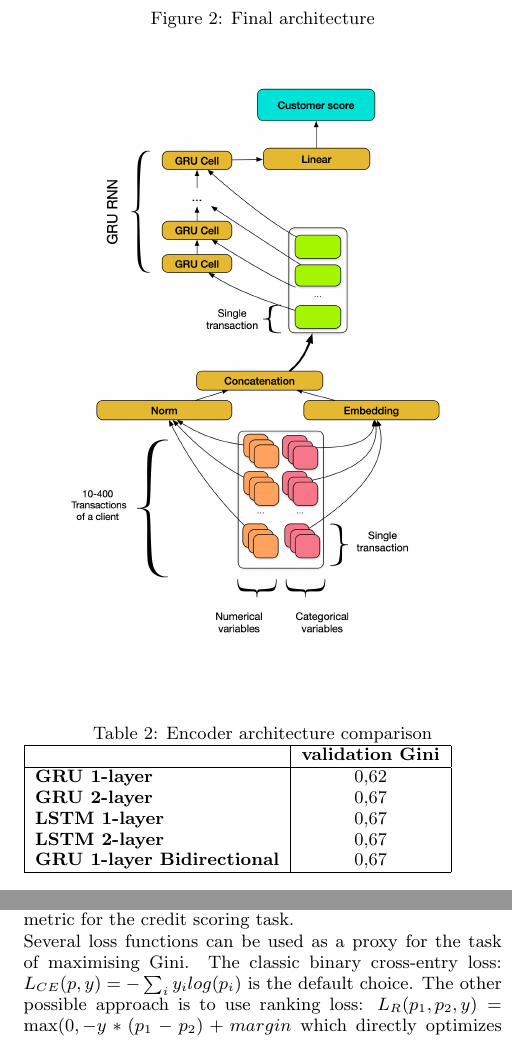
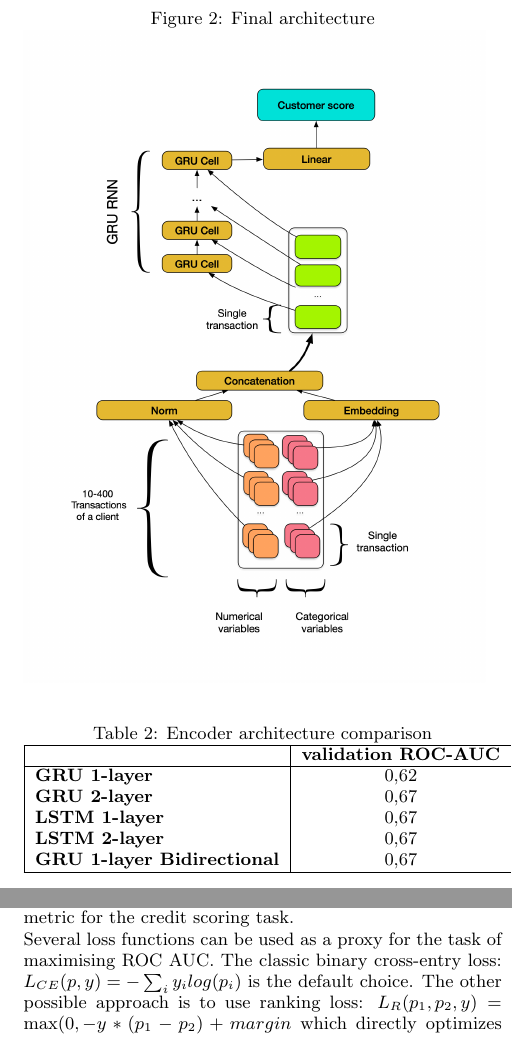
Before and after one commit to dllllb/etrnn-paper-txt, a LaTeX document (main.tex): two parts of the columns of page 2 of 4, joined at a grey line, cut so that both start at the same text. Compiled offline with pdfLaTeX.

Commit message:
Update on Overleaf.

```diff
--- a/main.tex
+++ b/main.tex
@@ -97,7 +97,7 @@ We tried several classifiers based on multi-layer perceptrons with different act
 \caption{Encoder architecture comparison}
 \begin{tabular}{ | l | c |  }
 \hline
-& \textbf{validation Gini} \\
+& \textbf{validation ROC-AUC} \\
 \hline
 \textbf{GRU 1-layer} & 0,62  \\
 \textbf{GRU 2-layer} & 0,67  \\
@@ -115,8 +115,8 @@ We tried several classifiers based on multi-layer perceptrons with different act
 
 Our quality metric was Gini which is the scaled variant of ROC AUC ($G = 2A_{ROC} - 1$). Gini is the most popular metric for the credit scoring task.
 
-Several loss functions can be used as a proxy for the task of maximising Gini. The classic binary cross-entry loss: $L_{CE}(p, y) = - \sum_i y_ilog(p_i)$ is the default choice.
-The other possible approach is to use ranking loss: $ L_R(p_1, p_2, y) = \max(0, -y * (p_1 - p_2) + margin $ which directly optimizes Gini.
+Several loss functions can be used as a proxy for the task of maximising ROC AUC. The classic binary cross-entry loss: $L_{CE}(p, y) = - \sum_i y_ilog(p_i)$ is the default choice.
+The other possible approach is to use ranking loss: $ L_R(p_1, p_2, y) = \max(0, -y * (p_1 - p_2) + margin $ which directly optimizes ROC AUC.
 
 There is also an option to use modified version of binary cross-entropy loss proposed by Lin et al.\cite{DBLP:journals/corr/abs-1708-02002} and known as focal loss: $L_F(p, y) = -\sum_i (1 - p_i)^\gamma y_i log(p_i)$. Focal loss reduces penalty for easily classified samples i. e. samples for which the model prediction is very close to one. This is especially actual for poorly balanced datasets which is exactly our case. But preliminary tests of focal loss showed no improvement against BCE loss.
 
@@ -145,7 +145,7 @@ For all experimens we used a batch size of 32 for training and batch size of 768
 
 While there are several techniques to tune learning rate the interesting option is to use cyclical learning rates like proposed by Leslie N. Smith.\cite{DBLP:journals/corr/Smith15a}
 
-Graph: Ox-epoch, Oy-Train/Validation Gini , Series: (lr=0.0001 const, lr decreasing g=0.8, g=0.5, cyclical g =0.5)
+Graph: Ox-epoch, Oy-Train/Validation ROC AUC , Series: (lr=0.0001 const, lr decreasing g=0.8, g=0.5, cyclical g =0.5)
 
 
 \subsection{Ensembling}
@@ -156,7 +156,7 @@ Another interesting approach is to use snapshots of the same model in the final
 
 Yet another interesting possibility is to use stochastic weight averaging proposed by Izmailov et al.\cite{DBLP:journals/corr/LoshchilovH16a} This approach can significantly reduce inference time since only one model with averaged weights is used instead of the whole ensemble. But in our case ensemble of models trained on slightly different subsets of data was best in terms of quality.
 
-Box-plot: Series = {Single, Ens-3, Ens-6  diff loss? } Cols = {val Gini + STD}
+Box-plot: Series = {Single, Ens-3, Ens-6  diff loss? } Cols = {val ROC AUC + STD}
 best hyperparams
 
 
```
Also changed, not shown: main.tex (4 more changed lines).
